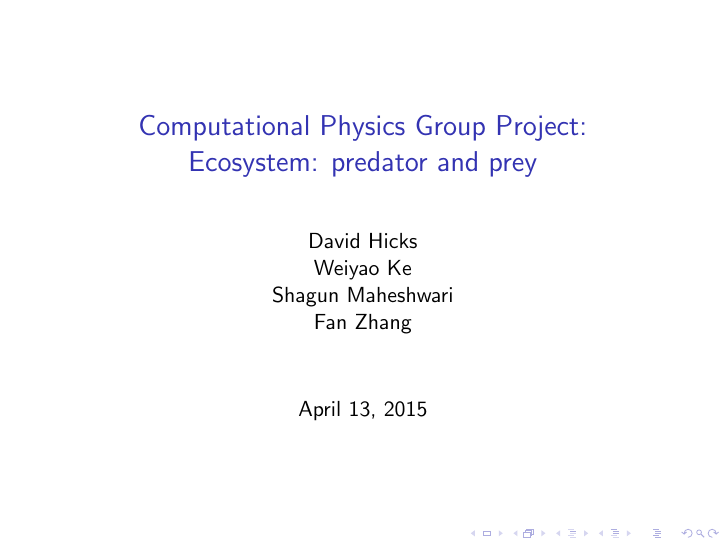
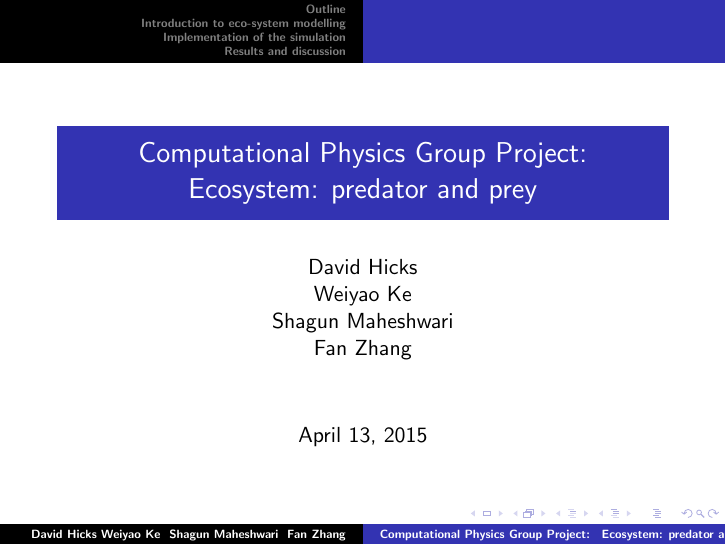
Before and after one commit to keweiyao/Project-B-PHY566, LaTeX slides (Presentation-B.tex): page 1 of 10 before the commit and page 2 of 11 after it. Compiled offline with pdfLaTeX.

Commit message:
LOCAL update

```diff
--- a/Presentation-B.tex
+++ b/Presentation-B.tex
@@ -1,11 +1,11 @@
 \documentclass{beamer}
-
+\usepackage{beamerthemesplit}
 \title{Computational Physics Group Project: \\ Ecosystem: predator and prey}
 \author{David Hicks\\ Weiyao Ke \\ Shagun Maheshwari \\ Fan Zhang}
 \date{\today}
 
 \begin{document}
-
+`
 \frame{\titlepage}
 
 \section[Outline]{}
```
Also changed, not shown: 8 other files.
